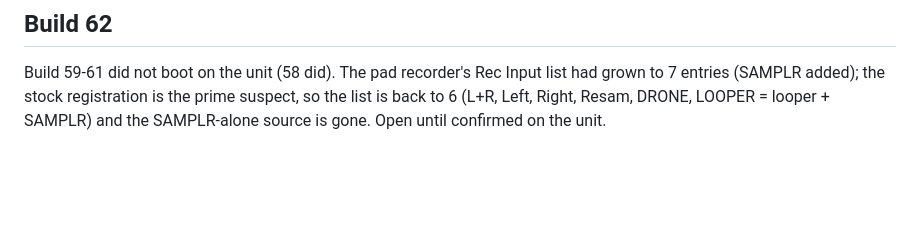
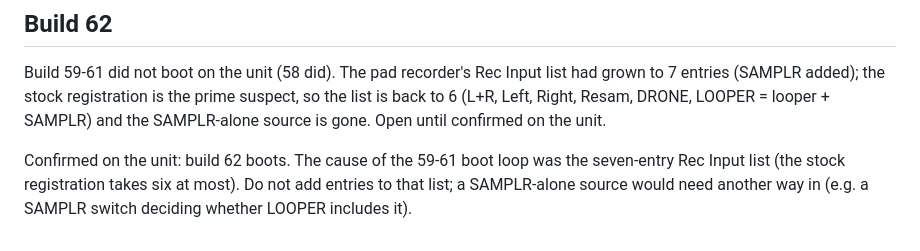
Before and after one commit to viktorakos95/blackbox-mod, a Markdown page: docs/samplr-design.md, the part around the change. GitHub-like rendering; blank space fills up the shorter version.

Commit message:
docs: the seven-entry Rec Input list was the boot loop
Co-Authored-By: Claude Sonnet 5.5 <noreply@anthropic.com>
Claude-Session: https://claude.ai/code/session_011umY5hAuwc2M12pUg979xk

```diff
--- a/docs/samplr-design.md
+++ b/docs/samplr-design.md
@@ -592,3 +592,5 @@ The looper's spike cut (looper_over_cap -> guard_fit) is in two halves: the bloc
 ## Build 62
 
 Build 59-61 did not boot on the unit (58 did). The pad recorder's Rec Input list had grown to 7 entries (SAMPLR added); the stock registration is the prime suspect, so the list is back to 6 (L+R, Left, Right, Resam, DRONE, LOOPER = looper + SAMPLR) and the SAMPLR-alone source is gone. Open until confirmed on the unit.
+
+Confirmed on the unit: build 62 boots. The cause of the 59-61 boot loop was the seven-entry Rec Input list (the stock registration takes six at most). Do not add entries to that list; a SAMPLR-alone source would need another way in (e.g. a SAMPLR switch deciding whether LOOPER includes it).
```
